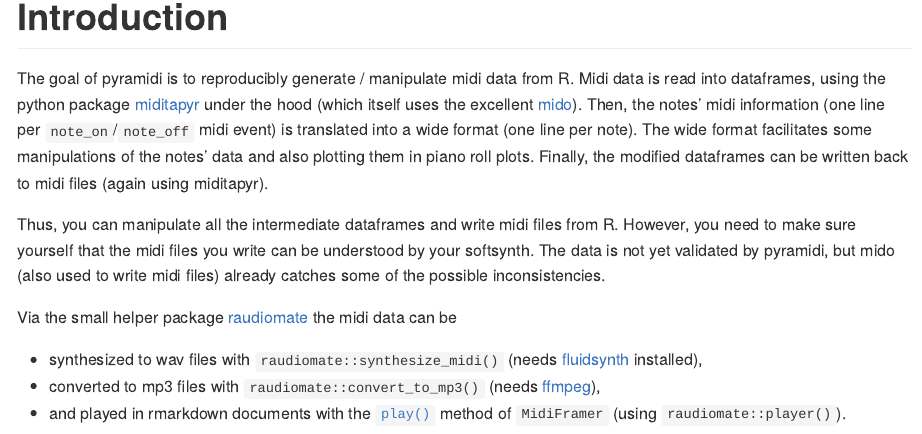
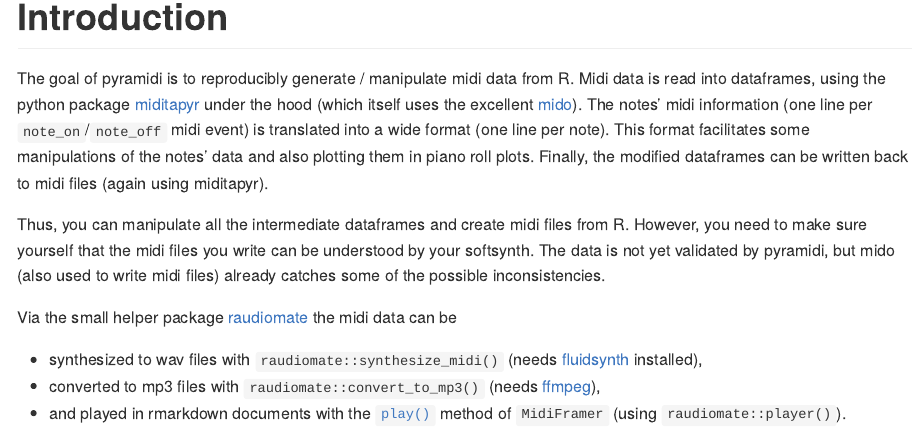
Before and after one commit to urswilke/pyramidi, an R Markdown document (README.Rmd): the page in a window 1100 px wide, from 220 px down. The pictures show the output file README.md that the author committed with the source, drawn offline in the style of GitHub; badge pictures from the web are left out.

Commit message:
edit readme

```diff
--- a/README.Rmd
+++ b/README.Rmd
@@ -32,12 +32,12 @@
 The goal of pyramidi is to reproducibly generate / manipulate midi data from R.
 Midi data is read into dataframes, using the python package [miditapyr](https://pypi.org/project/miditapyr/)
 under the hood (which itself uses the excellent [mido](https://github.com/mido/mido)).
-Then, the notes' midi information (one line per `note_on`/`note_off` midi event)
+The notes' midi information (one line per `note_on`/`note_off` midi event)
 is translated into a wide format (one line per note).
-The wide format facilitates some manipulations of the notes' data and also plotting them in piano roll plots.
+This format facilitates some manipulations of the notes' data and also plotting them in piano roll plots.
 Finally, the modified dataframes can be written back to midi files (again using miditapyr).
 
-Thus, you can manipulate all the intermediate dataframes and write midi files from R.
+Thus, you can manipulate all the intermediate dataframes and create midi files from R.
 However, you need to make sure yourself that the midi files you write can be understood by your softsynth.
 The data is not yet validated by pyramidi,
 but mido (also used to write midi files) already catches some of the possible inconsistencies.
```
Also changed, not shown: README.md.
